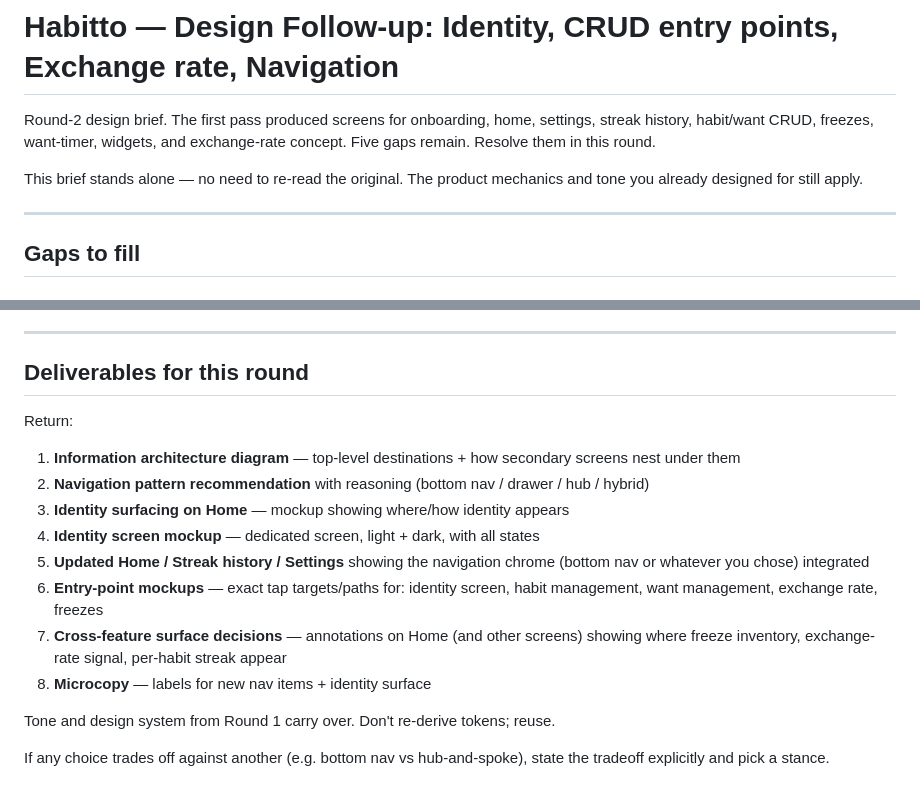
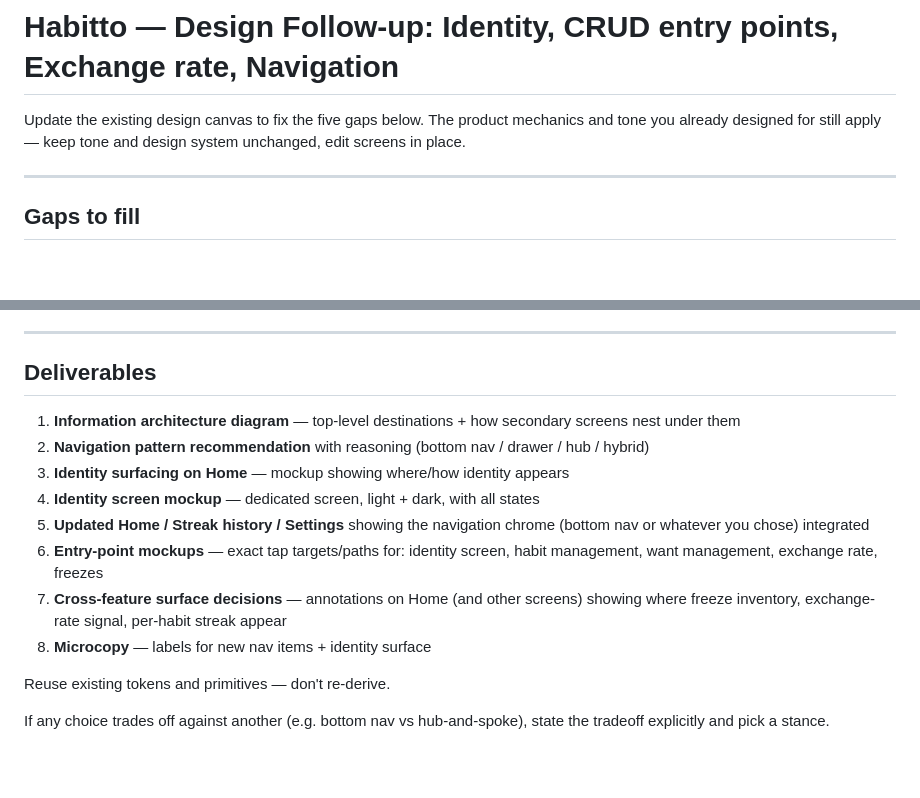
Before and after one commit to jokot/habit-tracker, a Markdown page: docs/design/claude-design-followup-navigation.md, 2 parts joined by grey strips. GitHub-like rendering; blank space fills up the shorter version.

```diff
--- a/docs/design/claude-design-followup-navigation.md
+++ b/docs/design/claude-design-followup-navigation.md
@@ -1,8 +1,6 @@
 # Habitto — Design Follow-up: Identity, CRUD entry points, Exchange rate, Navigation
 
-Round-2 design brief. The first pass produced screens for onboarding, home, settings, streak history, habit/want CRUD, freezes, want-timer, widgets, and exchange-rate concept. Five gaps remain. Resolve them in this round.
-
-This brief stands alone — no need to re-read the original. The product mechanics and tone you already designed for still apply.
+Update the existing design canvas to fix the five gaps below. The product mechanics and tone you already designed for still apply — keep tone and design system unchanged, edit screens in place.
 
 ---
 
@@ -67,9 +65,7 @@ Some features benefit from being surfaced outside their dedicated screen:
 
 ---
 
-## Deliverables for this round
-
-Return:
+## Deliverables
 
 1. **Information architecture diagram** — top-level destinations + how secondary screens nest under them
 2. **Navigation pattern recommendation** with reasoning (bottom nav / drawer / hub / hybrid)
@@ -80,6 +76,6 @@ Return:
 7. **Cross-feature surface decisions** — annotations on Home (and other screens) showing where freeze inventory, exchange-rate signal, per-habit streak appear
 8. **Microcopy** — labels for new nav items + identity surface
 
-Tone and design system from Round 1 carry over. Don't re-derive tokens; reuse.
+Reuse existing tokens and primitives — don't re-derive.
 
 If any choice trades off against another (e.g. bottom nav vs hub-and-spoke), state the tradeoff explicitly and pick a stance.
```
Also changed, not shown: docs/design/claude-design-followup-cleanup.md (+30 -29 lines), docs/design/claude-design-followup-multi-identity.md (+5 -5 lines).
